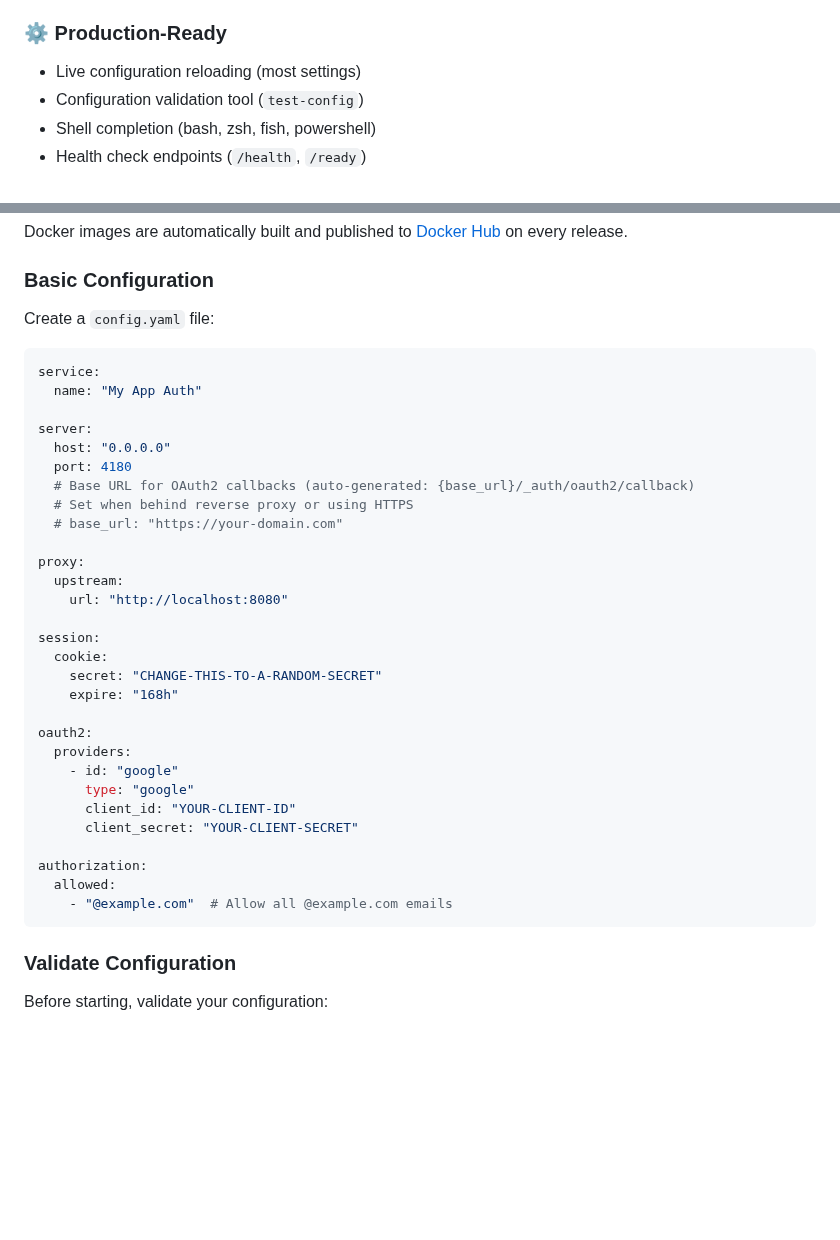
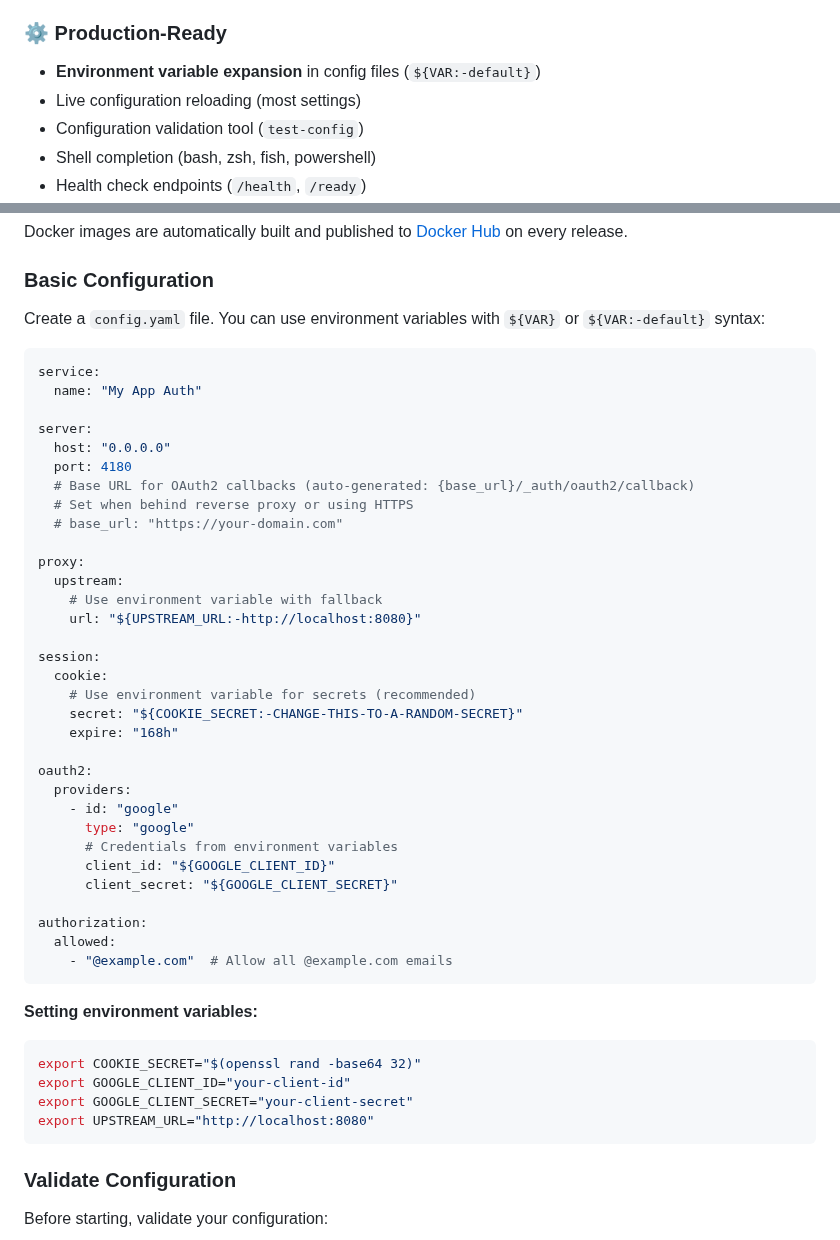
Before and after one commit to ideamans/chatbotgate, a Markdown page: README.md, 2 parts joined by grey strips. Rendered like a GitHub page; blank space fills up the shorter version.

````diff
--- a/README.md
+++ b/README.md
@@ -49,6 +49,7 @@
 - Query parameters and HTTP headers
 
 ### ⚙️ Production-Ready
+- **Environment variable expansion** in config files (`${VAR:-default}`)
 - Live configuration reloading (most settings)
 - Configuration validation tool (`test-config`)
 - Shell completion (bash, zsh, fish, powershell)
@@ -82,7 +83,7 @@ Docker images are automatically built and published to [Docker Hub](https://hub.
 
 ### Basic Configuration
 
-Create a `config.yaml` file:
+Create a `config.yaml` file. You can use environment variables with `${VAR}` or `${VAR:-default}` syntax:
 
 ```yaml
 service:
@@ -97,23 +98,35 @@ server:
 
 proxy:
   upstream:
-    url: "http://localhost:8080"
+    # Use environment variable with fallback
+    url: "${UPSTREAM_URL:-http://localhost:8080}"
 
 session:
   cookie:
-    secret: "CHANGE-THIS-TO-A-RANDOM-SECRET"
+    # Use environment variable for secrets (recommended)
+    secret: "${COOKIE_SECRET:-CHANGE-THIS-TO-A-RANDOM-SECRET}"
     expire: "168h"
 
 oauth2:
   providers:
     - id: "google"
       type: "google"
-      client_id: "YOUR-CLIENT-ID"
-      client_secret: "YOUR-CLIENT-SECRET"
+      # Credentials from environment variables
+      client_id: "${GOOGLE_CLIENT_ID}"
+      client_secret: "${GOOGLE_CLIENT_SECRET}"
 
 authorization:
   allowed:
     - "@example.com"  # Allow all @example.com emails
+```
+
+**Setting environment variables:**
+
+```bash
+export COOKIE_SECRET="$(openssl rand -base64 32)"
+export GOOGLE_CLIENT_ID="your-client-id"
+export GOOGLE_CLIENT_SECRET="your-client-secret"
+export UPSTREAM_URL="http://localhost:8080"
 ```
 
 ### Validate Configuration
````
Also changed, not shown: GUIDE.md (+62 -2 lines), MODULE.md (+64 -5 lines).
